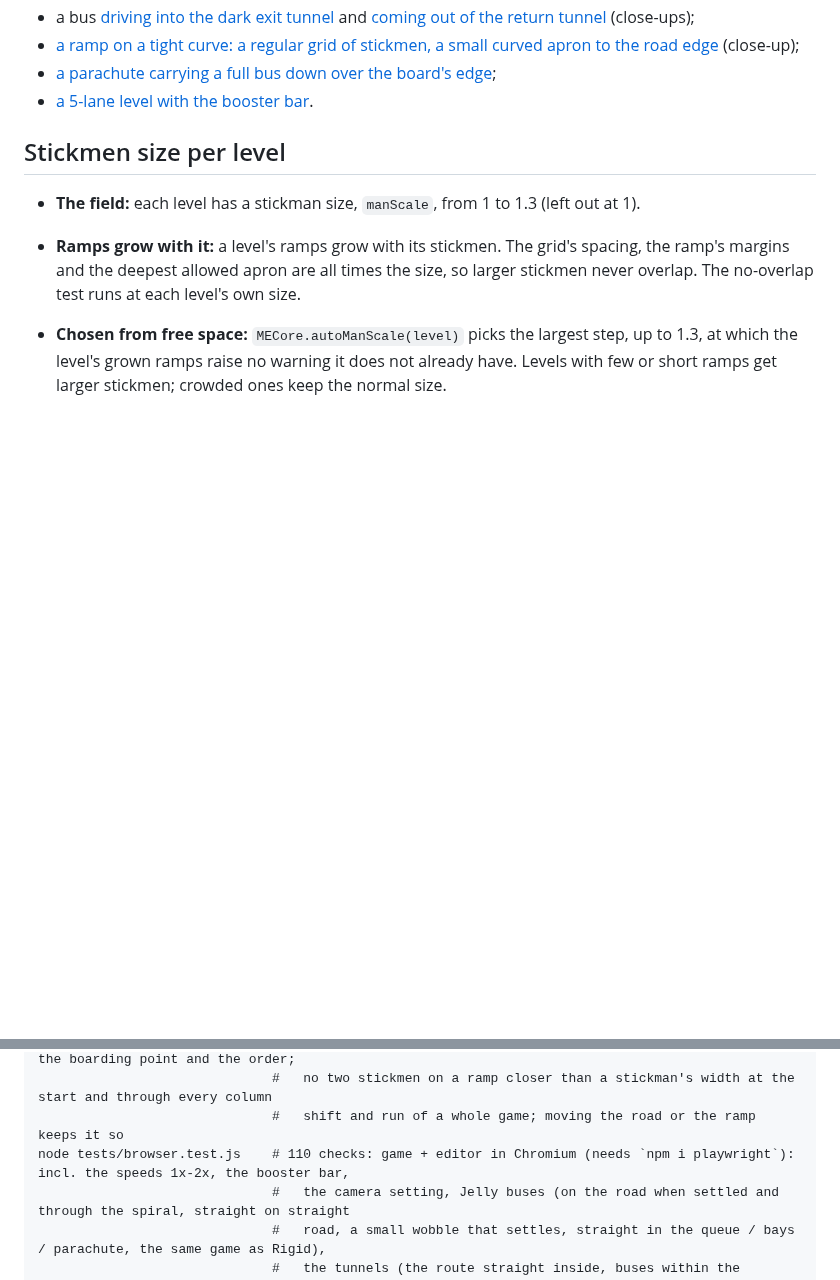
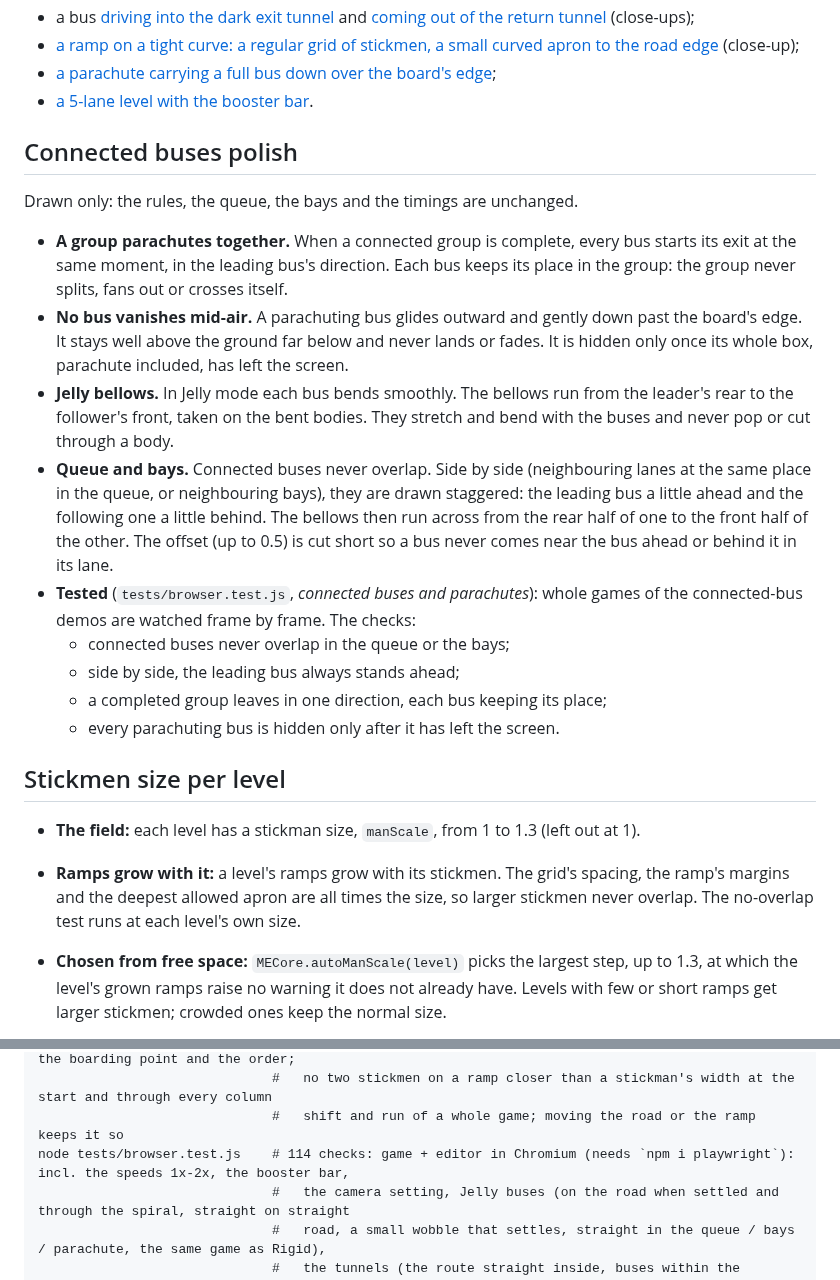
Before and after one commit to bhanyagici/Prototype1, a Markdown page: match-express/README.md, 2 parts joined by grey strips. Drawn GitHub-style; blank space fills up the shorter version.

```diff
--- a/match-express/README.md
+++ b/match-express/README.md
@@ -30,6 +30,31 @@ update* and *Showcase update*). **Editor:** `dist/match-express-editor.html`. Sc
 - [a ramp on a tight curve: a regular grid of stickmen, a small curved apron to the road edge](screenshots/ramp-curve-390.png) (close-up);
 - [a parachute carrying a full bus down over the board's edge](screenshots/parachute-edge-390.png);
 - [a 5-lane level with the booster bar](screenshots/five-lanes-bar-390.png).
+
+## Connected buses polish
+
+Drawn only: the rules, the queue, the bays and the timings are unchanged.
+
+- **A group parachutes together.** When a connected group is complete, every bus starts
+  its exit at the same moment, in the leading bus's direction. Each bus keeps its place
+  in the group: the group never splits, fans out or crosses itself.
+- **No bus vanishes mid-air.** A parachuting bus glides outward and gently down past the
+  board's edge. It stays well above the ground far below and never lands or fades. It is
+  hidden only once its whole box, parachute included, has left the screen.
+- **Jelly bellows.** In Jelly mode each bus bends smoothly. The bellows run from the
+  leader's rear to the follower's front, taken on the bent bodies. They stretch and bend
+  with the buses and never pop or cut through a body.
+- **Queue and bays.** Connected buses never overlap. Side by side (neighbouring lanes at
+  the same place in the queue, or neighbouring bays), they are drawn staggered: the
+  leading bus a little ahead and the following one a little behind. The bellows then run
+  across from the rear half of one to the front half of the other. The offset (up to
+  0.5) is cut short so a bus never comes near the bus ahead or behind it in its lane.
+- **Tested** (`tests/browser.test.js`, *connected buses and parachutes*): whole games of
+  the connected-bus demos are watched frame by frame. The checks:
+  - connected buses never overlap in the queue or the bays;
+  - side by side, the leading bus always stands ahead;
+  - a completed group leaves in one direction, each bus keeping its place;
+  - every parachuting bus is hidden only after it has left the screen.
 
 ## Stickmen size per level
 
@@ -1317,7 +1342,7 @@ node tests/ramps.test.js      # 21 checks: every ramp of every level (built-in,
                               #   close as it allows, a straight back edge with square corners, the boarding point and the order;
                               #   no two stickmen on a ramp closer than a stickman's width at the start and through every column
                               #   shift and run of a whole game; moving the road or the ramp keeps it so
-node tests/browser.test.js    # 110 checks: game + editor in Chromium (needs `npm i playwright`): incl. the speeds 1x-2x, the booster bar,
+node tests/browser.test.js    # 114 checks: game + editor in Chromium (needs `npm i playwright`): incl. the speeds 1x-2x, the booster bar,
                               #   the camera setting, Jelly buses (on the road when settled and through the spiral, straight on straight
                               #   road, a small wobble that settles, straight in the queue / bays / parachute, the same game as Rigid),
                               #   the tunnels (the route straight inside, buses within the opening, dark as they vanish and appear)
```
Also changed, not shown: match-express/screenshots/pack-level-1.png, match-express/screenshots/pack-level-complete.png, 9 other files.
